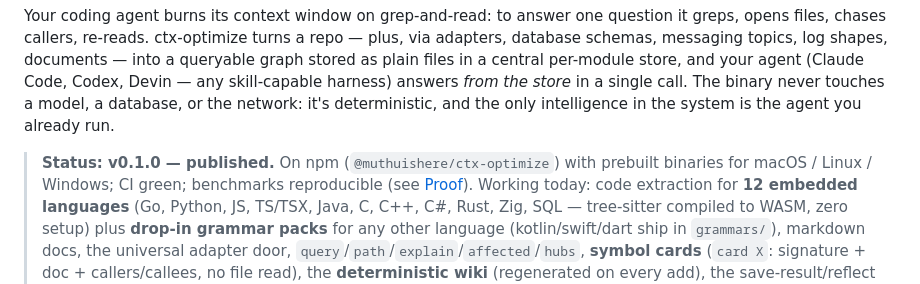
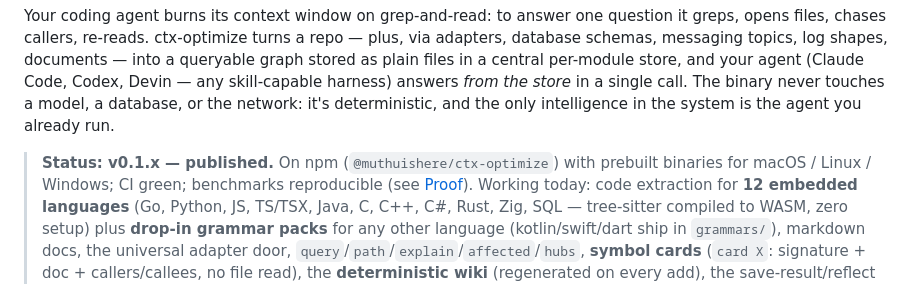
Before and after one commit to muthuishere/ctx-optimize, a Markdown page: README.md, the part around one of its changes. Drawn GitHub-style.

Commit message:
docs: add CI/npm/benchmark/platform/license badges; version reflects published v0.1.x

```diff
--- a/README.md
+++ b/README.md
@@ -11,7 +17,7 @@ harness) answers *from the store* in a single call. The binary never touches a
 model, a database, or the network: it's deterministic, and the only
 intelligence in the system is the agent you already run.
 
-> **Status: v0.1.0 — published.** On npm (`@muthuishere/ctx-optimize`) with
+> **Status: v0.1.x — published.** On npm (`@muthuishere/ctx-optimize`) with
 > prebuilt binaries for macOS / Linux / Windows; CI green; benchmarks
 > reproducible (see [Proof](#proof--reproducible-not-our-word)). Working
 > today: code extraction for **12 embedded languages** (Go, Python, JS,
```
Also changed, not shown: other parts of README.md (+6 -0 lines).
